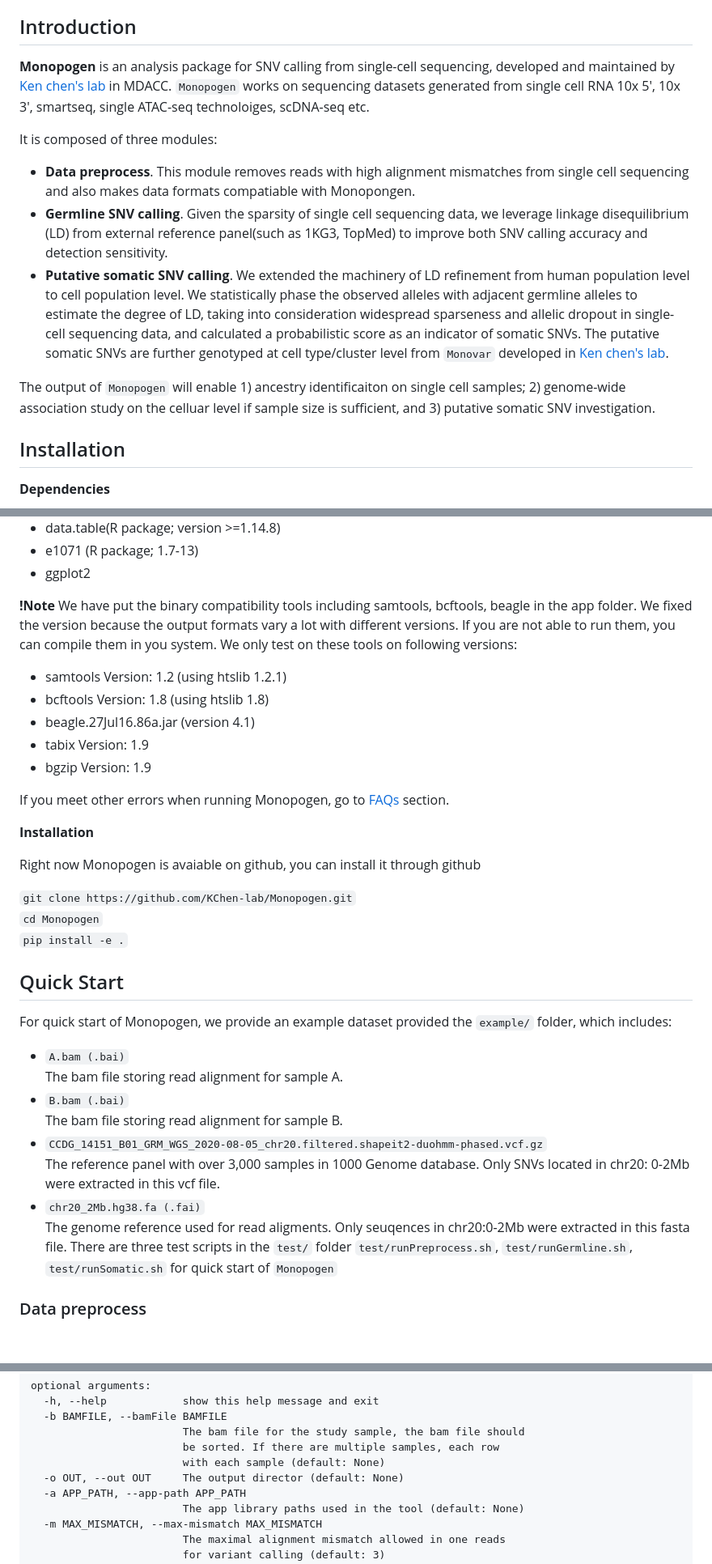
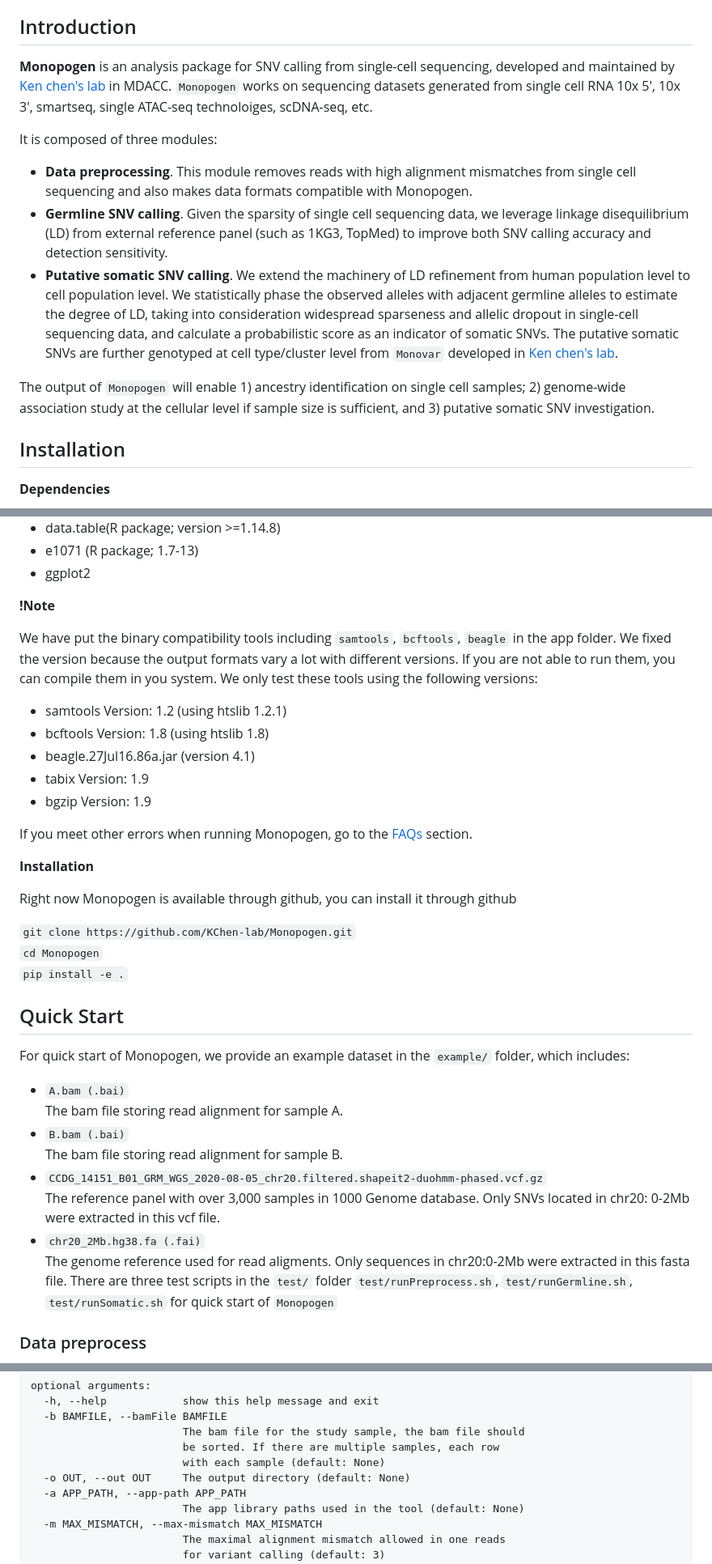
Before and after one commit to KChen-lab/Monopogen, a Markdown page: README.md, 3 parts joined by grey strips. Shown at 81% size. GitHub-like rendering; blank space fills up the shorter version.

```diff
--- a/README.md
+++ b/README.md
@@ -22,16 +22,16 @@
 [//]: # (END automated TOC section, any edits will be overwritten on next source refresh)
 
 ## Introduction
-**Monopogen** is an analysis package for SNV calling from single-cell sequencing, developed and maintained by [Ken chen's lab](https://sites.google.com/view/kchenlab/Home) in MDACC. `Monopogen` works on sequencing datasets generated from single cell RNA 10x 5', 10x 3', smartseq, single ATAC-seq technoloiges, scDNA-seq etc.
+**Monopogen** is an analysis package for SNV calling from single-cell sequencing, developed and maintained by [Ken chen's lab](https://sites.google.com/view/kchenlab/Home) in MDACC. `Monopogen` works on sequencing datasets generated from single cell RNA 10x 5', 10x 3', smartseq, single ATAC-seq technoloiges, scDNA-seq, etc.
 
 <image src="./example/Fig1.png" width="600">
 
 It is composed of three modules:
-* **Data preprocess**. This module removes reads with high alignment mismatches from single cell sequencing and also makes data formats compatiable with Monopongen.
-* **Germline SNV calling**. Given the sparsity of single cell sequencing data, we leverage linkage disequilibrium (LD) from external reference panel(such as 1KG3, TopMed) to improve both SNV calling accuracy and detection sensitivity.
-* **Putative somatic SNV calling**. We extended the machinery of LD refinement from human population level to cell population level. We statistically phase the observed alleles with adjacent germline alleles to estimate the degree of LD, taking into consideration widespread sparseness and allelic dropout in single-cell sequencing data, and calculated a probabilistic score as an indicator of somatic SNVs.  The putative somatic SNVs are further genotyped at cell type/cluster level from `Monovar` developed in [Ken chen's lab](https://github.com/KChen-lab/MonoVar).
+* **Data preprocessing**. This module removes reads with high alignment mismatches from single cell sequencing and also makes data formats compatible with Monopogen.
+* **Germline SNV calling**. Given the sparsity of single cell sequencing data, we leverage linkage disequilibrium (LD) from external reference panel (such as 1KG3, TopMed) to improve both SNV calling accuracy and detection sensitivity.
+* **Putative somatic SNV calling**. We extend the machinery of LD refinement from human population level to cell population level. We statistically phase the observed alleles with adjacent germline alleles to estimate the degree of LD, taking into consideration widespread sparseness and allelic dropout in single-cell sequencing data, and calculate a probabilistic score as an indicator of somatic SNVs. The putative somatic SNVs are further genotyped at cell type/cluster level from `Monovar` developed in [Ken chen's lab](https://github.com/KChen-lab/MonoVar).
 
-The output of `Monopogen` will enable 1) ancestry identificaiton on single cell samples; 2) genome-wide association study on the celluar level if sample size is sufficient, and 3) putative somatic SNV investigation.
+The output of `Monopogen` will enable 1) ancestry identification on single cell samples; 2) genome-wide association study at the cellular level if sample size is sufficient, and 3) putative somatic SNV investigation.
 
 ## Installation
 **Dependencies**
@@ -48,7 +48,8 @@ The output of `Monopogen` will enable 1) ancestry identificaiton on single cell
 * ggplot2
 
 **!Note**
-We have put the binary compatibility tools including samtools, bcftools, beagle in the app folder. We fixed the version because the output formats vary a lot with different versions. If you are not able to run them, you can compile them in you system. We only test on these tools on following versions:
+
+We have put the binary compatibility tools including `samtools`, `bcftools`, `beagle` in the app folder. We fixed the version because the output formats vary a lot with different versions. If you are not able to run them, you can compile them in you system. We only test these tools using the following versions:
 
 * samtools Version: 1.2 (using htslib 1.2.1)
 * bcftools Version: 1.8 (using htslib 1.8)
@@ -56,11 +57,11 @@ We have put the binary compatibility tools including samtools, bcftools, beagle
 * tabix Version: 1.9
 * bgzip Version: 1.9
 
-If you meet other errors when running Monopogen, go to [FAQs](#faqs) section.
+If you meet other errors when running Monopogen, go to the [FAQs](#faqs) section.
 
 **Installation**
 
-Right now Monopogen is avaiable on github, you can install it through github
+Right now Monopogen is available through github, you can install it through github
 
 `git clone https://github.com/KChen-lab/Monopogen.git`
 `cd Monopogen`
@@ -68,7 +69,7 @@ Right now Monopogen is avaiable on github, you can install it through github
 
 ## Quick Start
 
-For quick start of Monopogen, we provide an example dataset provided the `example/` folder, which includes:
+For quick start of Monopogen, we provide an example dataset in the `example/` folder, which includes:
 * `A.bam (.bai)`
   The bam file storing read alignment for sample A.
 * `B.bam (.bai)`
@@ -76,7 +77,7 @@ For quick start of Monopogen, we provide an example dataset provided the `exampl
 * `CCDG_14151_B01_GRM_WGS_2020-08-05_chr20.filtered.shapeit2-duohmm-phased.vcf.gz`
   The reference panel with over 3,000 samples in 1000 Genome database. Only SNVs located in chr20: 0-2Mb were extracted in this vcf file.
 * `chr20_2Mb.hg38.fa (.fai)`
-  The genome reference used for read aligments. Only seuqences in chr20:0-2Mb were extracted in this fasta file.
+  The genome reference used for read aligments. Only sequences in chr20:0-2Mb were extracted in this fasta file.
 There are three test scripts in the `test/` folder `test/runPreprocess.sh`, `test/runGermline.sh`, `test/runSomatic.sh` for quick start of `Monopogen`
 
 ### Data preprocess ###
@@ -98,7 +99,7 @@ optional arguments:
                         The bam file for the study sample, the bam file should
                         be sorted. If there are multiple samples, each row
                         with each sample (default: None)
-  -o OUT, --out OUT     The output director (default: None)
+  -o OUT, --out OUT     The output directory (default: None)
   -a APP_PATH, --app-path APP_PATH
                         The app library paths used in the tool (default: None)
   -m MAX_MISMATCH, --max-mismatch MAX_MISMATCH
```
Also changed, not shown: other parts of README.md (+13 -13 lines).
